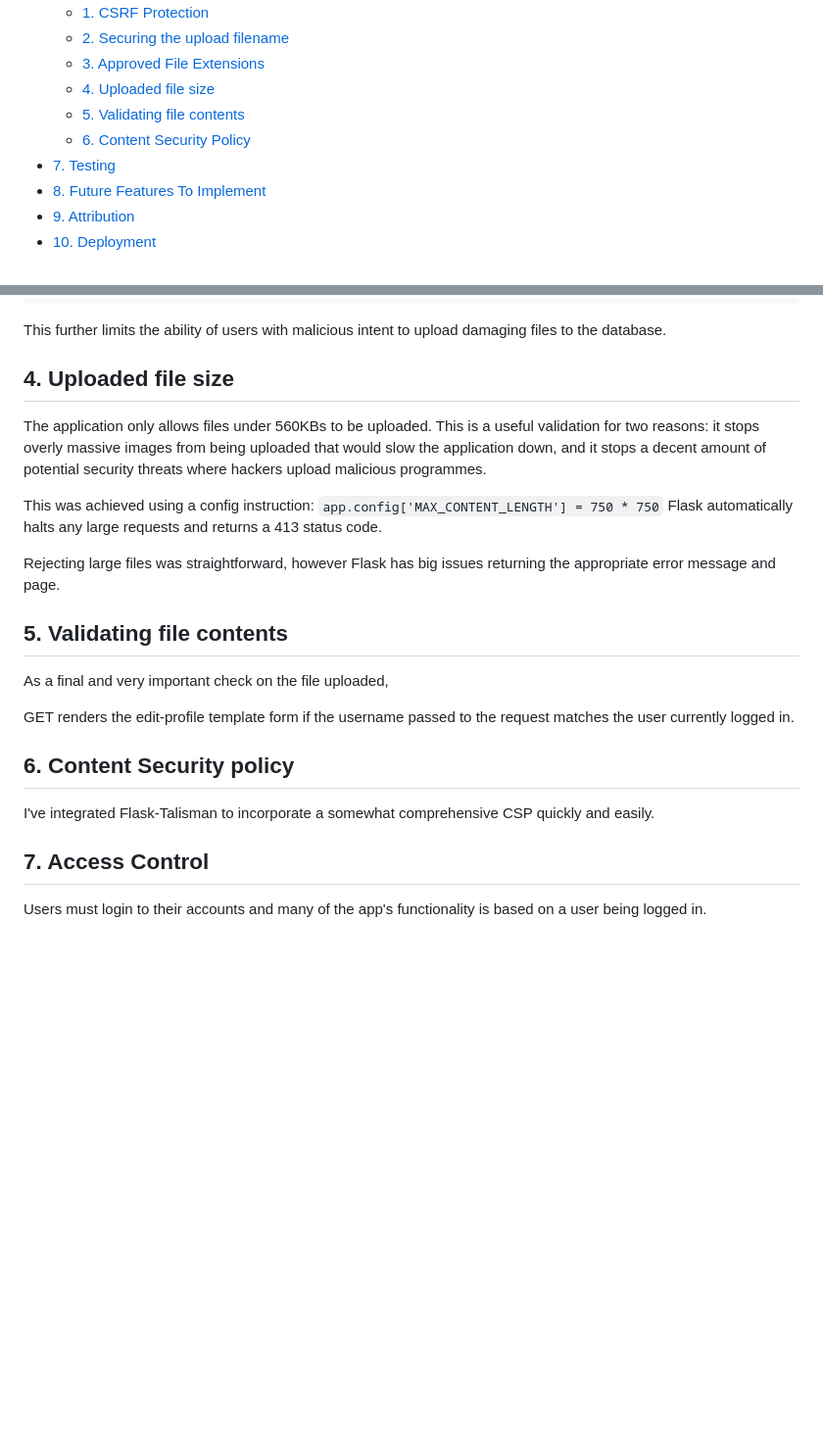
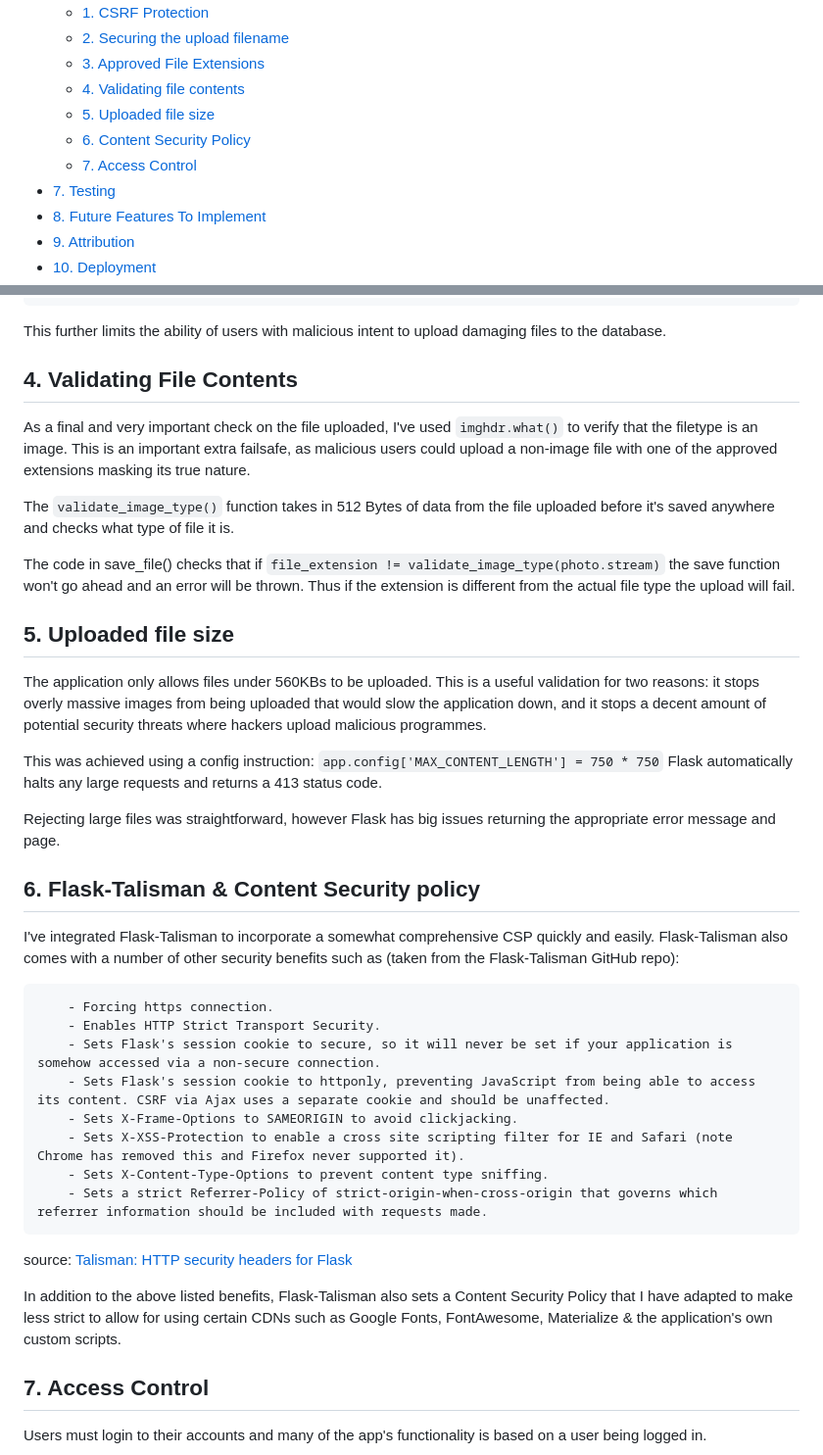
Before and after one commit to kairosity/mp3-snapathon, a Markdown page: README.md, 2 parts joined by grey strips. Shown at 98% size. Rendered like a GitHub page; blank space fills up the shorter version.

Commit message:
feat: increase scope of Flask-Talisman security options

````diff
--- a/README.md
+++ b/README.md
@@ -89,9 +89,10 @@ Users register accounts and then they enter one competition a week on a particul
     - [1. CSRF Protection](#1-csrf-protection)
     - [2. Securing the upload filename](#2-securing-the-upload-filenames)
     - [3. Approved File Extensions](#3-approved-file-extensions)
-    - [4. Uploaded file size](#4-uploaded-file-size)
-    - [5. Validating file contents](#5-validating-file-contents)
+    - [4. Validating file contents](#4-validating-file-contents)
+    - [5. Uploaded file size](#5-uploaded-file-size)
     - [6. Content Security Policy](#6-content-security-policy)
+    - [7. Access Control](#7-access-control)
 - [7. Testing](#testing)
 - [8. Future Features To Implement](#future-features-to-implement)
 - [9. Attribution](#attribution)
@@ -2685,7 +2684,17 @@ If a user attempts to upload any other extension type, the application throws a
 
 This further limits the ability of users with malicious intent to upload damaging files to the database.
 
-## 4. Uploaded file size
+## 4. Validating File Contents
+
+As a final and very important check on the file uploaded, I've used ```imghdr.what()``` to verify that the filetype is an image. This is an important extra failsafe,
+as malicious users could upload a non-image file with one of the approved extensions masking its true nature.
+
+The ```validate_image_type()``` function takes in 512 Bytes of data from the file uploaded before it's saved anywhere and checks what type of file it is.
+
+The code in save_file() checks that if ```file_extension != validate_image_type(photo.stream)``` the save function won't go ahead and an error will be thrown.
+Thus if the extension is different from the actual file type the upload will fail.
+
+## 5. Uploaded file size
 
 The application only allows files under 560KBs to be uploaded. This is a useful validation for two reasons: it stops overly massive images from being uploaded that would slow the application down, and it stops a decent amount of potential security threats where hackers upload malicious programmes.
 
@@ -2693,16 +2702,24 @@
 
 Rejecting large files was straightforward, however Flask has big issues returning the appropriate error message and page.
 
-## 5. Validating file contents
-
-As a final and very important check on the file uploaded,
-
-GET renders the edit-profile template form if the username passed
-      to the request matches the user currently logged in.
-
-## 6. Content Security policy
-
-I've integrated Flask-Talisman to incorporate a somewhat comprehensive CSP quickly and easily.
+
+## 6. Flask-Talisman & Content Security policy
+
+I've integrated Flask-Talisman to incorporate a somewhat comprehensive CSP quickly and easily. Flask-Talisman also comes with a number of other
+security benefits such as (taken from the Flask-Talisman GitHub repo):
+
+        - Forcing https connection.
+        - Enables HTTP Strict Transport Security.
+        - Sets Flask's session cookie to secure, so it will never be set if your application is somehow accessed via a non-secure connection.
+        - Sets Flask's session cookie to httponly, preventing JavaScript from being able to access its content. CSRF via Ajax uses a separate cookie and should be unaffected.
+        - Sets X-Frame-Options to SAMEORIGIN to avoid clickjacking.
+        - Sets X-XSS-Protection to enable a cross site scripting filter for IE and Safari (note Chrome has removed this and Firefox never supported it).
+        - Sets X-Content-Type-Options to prevent content type sniffing.
+        - Sets a strict Referrer-Policy of strict-origin-when-cross-origin that governs which referrer information should be included with requests made.
+
+source: [Talisman: HTTP security headers for Flask](https://github.com/GoogleCloudPlatform/flask-talisman)
+
+In addition to the above listed benefits, Flask-Talisman also sets a Content Security Policy that I have adapted to make less strict to allow for using certain CDNs such as Google Fonts, FontAwesome, Materialize & the application's own custom scripts.
 
 
 ## 7. Access Control
````
Also changed, not shown: other parts of README.md (+0 -2 lines), testing.md (+75 -51 lines), static/images/testing/post-content-validation.png (added), static/images/testing/pre-content-validation.png (added), 2 other files.
